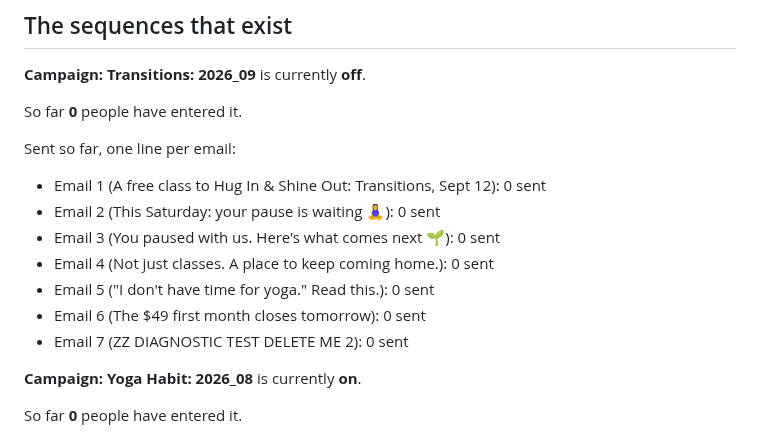
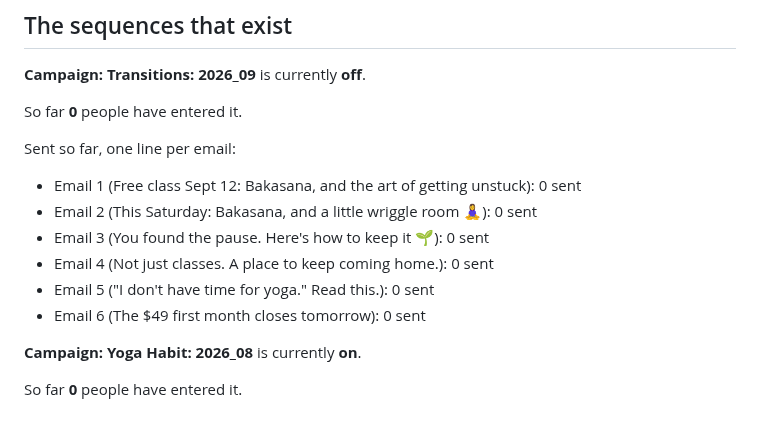
Before and after one commit to gnyrd/twy-overview, a Markdown page: docs/user-guide/welcome-sequences.md, the part around the change. Drawn GitHub-style.

```diff
--- a/docs/user-guide/welcome-sequences.md
+++ b/docs/user-guide/welcome-sequences.md
@@ -18,13 +18,12 @@ So far **0** people have entered it.
 
 Sent so far, one line per email:
 
-- Email 1 (A free class to Hug In & Shine Out: Transitions, Sept 12): 0 sent
-- Email 2 (This Saturday: your pause is waiting 🧘‍♀️): 0 sent
-- Email 3 (You paused with us. Here's what comes next 🌱): 0 sent
+- Email 1 (Free class Sept 12: Bakasana, and the art of getting unstuck): 0 sent
+- Email 2 (This Saturday: Bakasana, and a little wriggle room 🧘‍♀️): 0 sent
+- Email 3 (You found the pause. Here's how to keep it 🌱): 0 sent
 - Email 4 (Not just classes. A place to keep coming home.): 0 sent
 - Email 5 ("I don't have time for yoga." Read this.): 0 sent
 - Email 6 (The $49 first month closes tomorrow): 0 sent
-- Email 7 (ZZ DIAGNOSTIC TEST DELETE ME 2): 0 sent
 
 **Campaign: Yoga Habit: 2026_08** is currently **on**.
 
```
Also changed, not shown: docs/user-guide/campaigns.md (+2 -2 lines).
